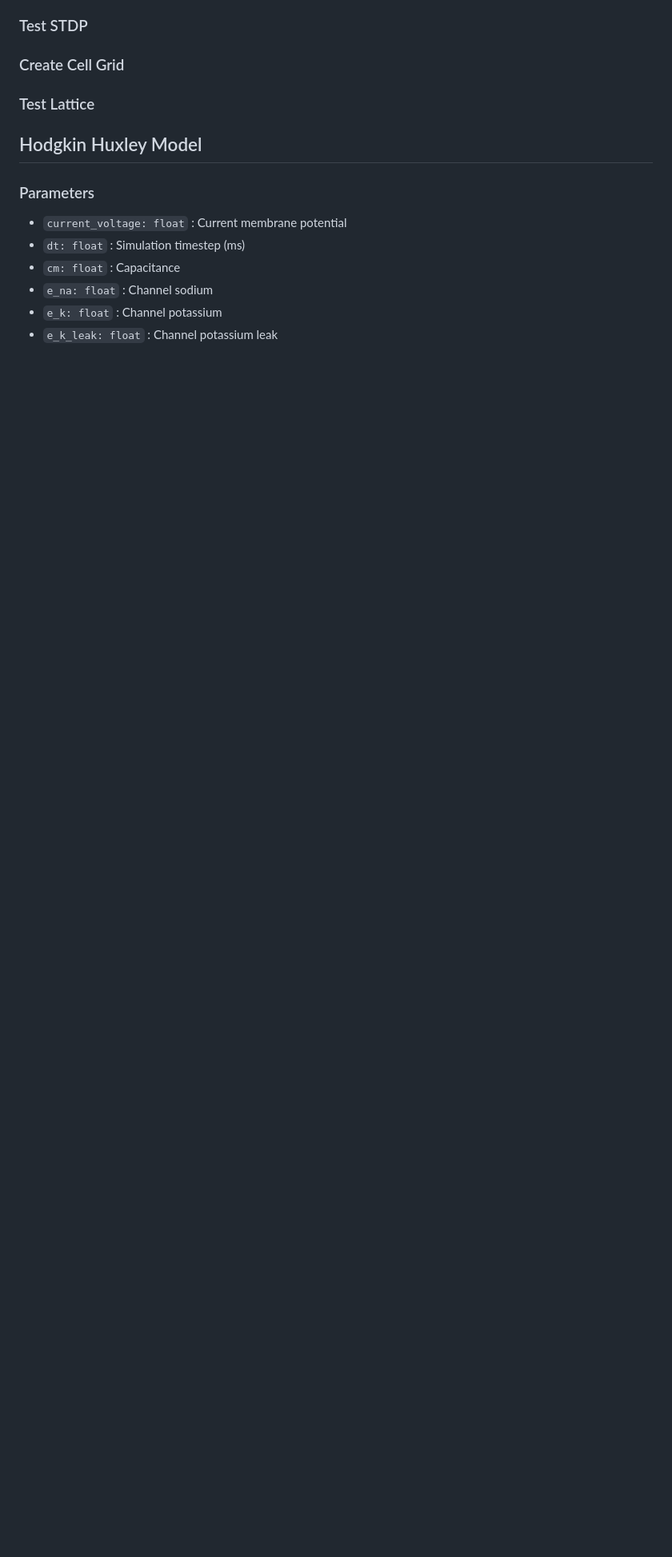
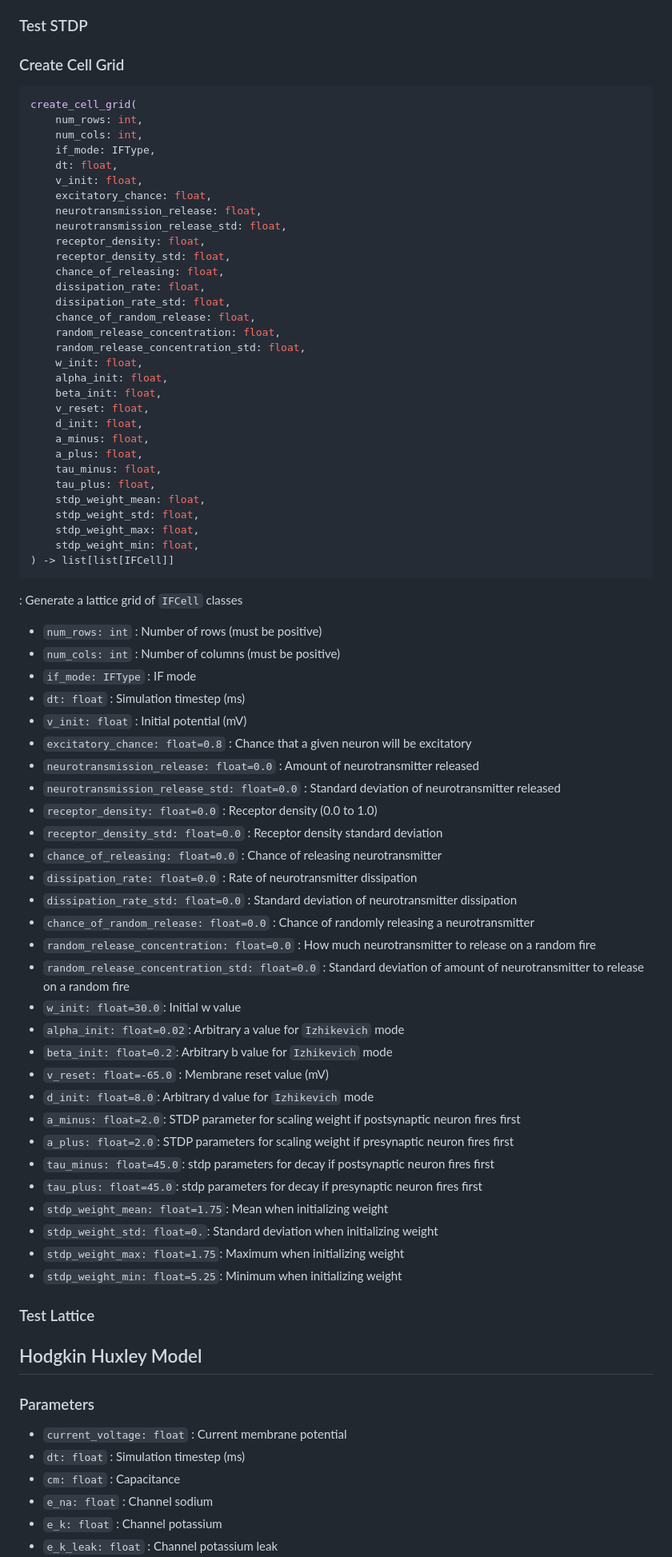
Before and after one commit to NikhilMukraj/spiking-neural-networks, a Markdown page: interface/docs.md, the part around one of its changes. Shown at 80% size. Drawn GitHub-style; blank space fills up the shorter version.

Commit message:
docs for cell grid creator

````diff
--- a/interface/docs.md
+++ b/interface/docs.md
@@ -120,6 +120,72 @@
 
 ### Create Cell Grid
 
+```python
+create_cell_grid(
+    num_rows: int,
+    num_cols: int,
+    if_mode: IFType,
+    dt: float,
+    v_init: float,
+    excitatory_chance: float,
+    neurotransmission_release: float,
+    neurotransmission_release_std: float,
+    receptor_density: float,
+    receptor_density_std: float,
+    chance_of_releasing: float,
+    dissipation_rate: float,
+    dissipation_rate_std: float,
+    chance_of_random_release: float,
+    random_release_concentration: float,
+    random_release_concentration_std: float,
+    w_init: float,
+    alpha_init: float,
+    beta_init: float,
+    v_reset: float,
+    d_init: float,
+    a_minus: float,
+    a_plus: float,
+    tau_minus: float,
+    tau_plus: float,
+    stdp_weight_mean: float,
+    stdp_weight_std: float,
+    stdp_weight_max: float,
+    stdp_weight_min: float,
+) -> list[list[IFCell]]
+```
+
+: Generate a lattice grid of `IFCell` classes
+
+- `num_rows: int` : Number of rows (must be positive)
+- `num_cols: int` : Number of columns (must be positive)
+- `if_mode: IFType` : IF mode
+- `dt: float` : Simulation timestep (ms)
+- `v_init: float` : Initial potential (mV)
+- `excitatory_chance: float=0.8` : Chance that a given neuron will be excitatory
+- `neurotransmission_release: float=0.0` : Amount of neurotransmitter released
+- `neurotransmission_release_std: float=0.0` : Standard deviation of neurotransmitter released
+- `receptor_density: float=0.0` : Receptor density (0.0 to 1.0)
+- `receptor_density_std: float=0.0` : Receptor density standard deviation
+- `chance_of_releasing: float=0.0` : Chance of releasing neurotransmitter
+- `dissipation_rate: float=0.0` : Rate of neurotransmitter dissipation
+- `dissipation_rate_std: float=0.0` : Standard deviation of neurotransmitter dissipation
+- `chance_of_random_release: float=0.0` : Chance of randomly releasing a neurotransmitter
+- `random_release_concentration: float=0.0` : How much neurotransmitter to release on a random fire
+- `random_release_concentration_std: float=0.0` : Standard deviation of amount of neurotransmitter to release on a random fire
+- `w_init: float=30.0`: Initial w value
+- `alpha_init: float=0.02`: Arbitrary a value for `Izhikevich` mode
+- `beta_init: float=0.2`: Arbitrary b value for `Izhikevich` mode
+- `v_reset: float=-65.0` : Membrane reset value (mV)
+- `d_init: float=8.0`: Arbitrary d value for `Izhikevich` mode
+- `a_minus: float=2.0`: STDP parameter for scaling weight if postsynaptic neuron fires first
+- `a_plus: float=2.0`: STDP parameters for scaling weight if presynaptic neuron fires first
+- `tau_minus: float=45.0`: stdp parameters for decay if postsynaptic neuron fires first
+- `tau_plus: float=45.0`: stdp parameters for decay if presynaptic neuron fires first
+- `stdp_weight_mean: float=1.75`: Mean when initializing weight
+- `stdp_weight_std: float=0.`: Standard deviation when initializing weight
+- `stdp_weight_max: float=1.75`: Maximum when initializing weight
+- `stdp_weight_min: float=5.25`: Minimum when initializing weight
+
 ### Test Lattice
 
 ## Hodgkin Huxley Model
````
Also changed, not shown: other parts of interface/docs.md (+13 -13 lines).
